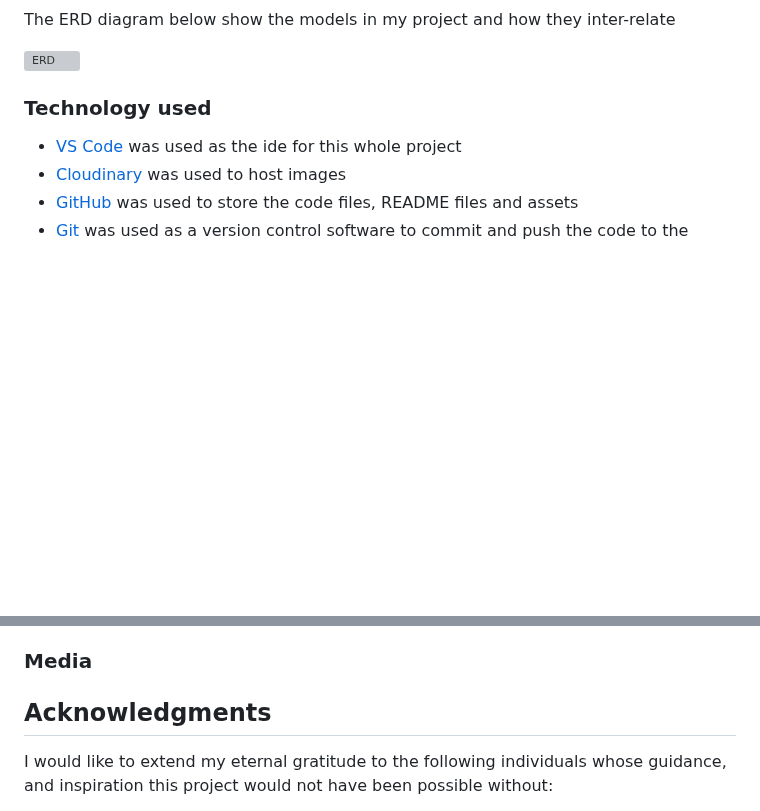
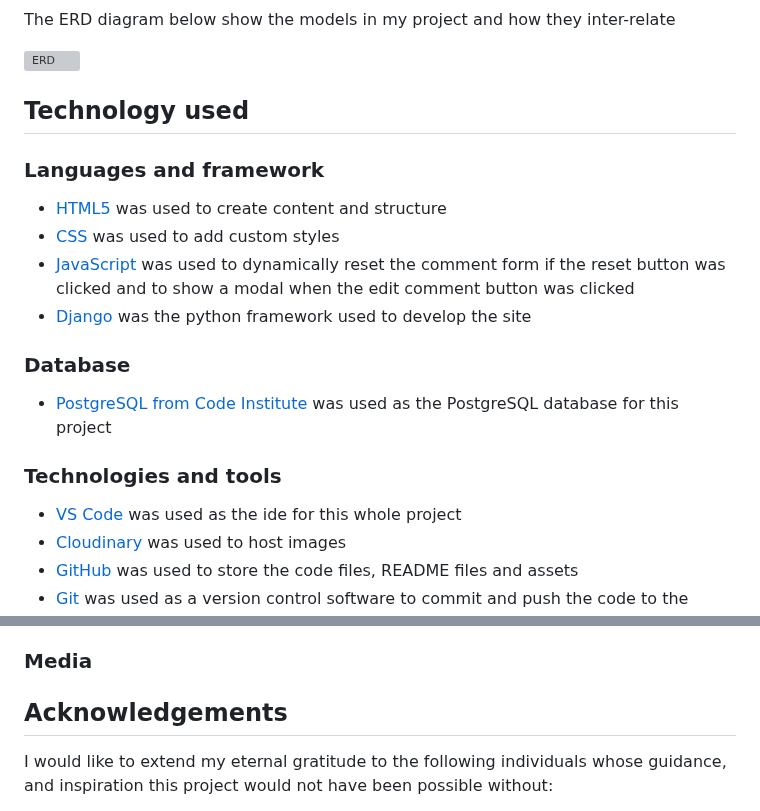
Before and after one commit to Geoff-Fletcher/True_Review, a Markdown page: README.md, 2 parts joined by grey strips. Drawn GitHub-style; blank space fills up the shorter version; grey boxes are pictures that could not be loaded.

Commit message:
Update README.md fix links and typo

```diff
--- a/README.md
+++ b/README.md
@@ -259,7 +259,22 @@ The ERD diagram below show the models in my project and how they inter-relate
 
 ![ERD](https://github.com/user-attachments/assets/07ed6f40-ca09-4630-8780-1ce94d62c0bd)
 
-### Technology used
+## Technology used
+
+### Languages and framework
+
+- [HTML5](https://developer.mozilla.org/en-US/docs/Learn/HTML "link to html mozilla documentation")
+  was used to create content and structure
+- [CSS](https://developer.mozilla.org/en-US/docs/Learn/CSS "link to css mozilla documentation")
+  was used to add custom styles
+- [JavaScript](https://developer.mozilla.org/en-US/docs/Web/javascript "link to javascript mozilla documentation") was used to dynamically reset the comment form if the reset button was clicked and to show a modal when the edit comment button was clicked
+- [Django](https://www.djangoproject.com/ "link to django docs homepage") was the python framework used to develop the site
+
+### Database
+
+- [PostgreSQL from Code Institute](https://dbs.ci-dbs.net/ "link to postgresql from code institute") was used as the PostgreSQL database for this project
+
+### Technologies and tools
 
 - [VS Code](https://code.visualstudio.com/ "link to visual studio code webpage") was used as the ide for this whole project
 - [Cloudinary](https://cloudinary.com/ "link to cloudinary homepage") was used to host images
@@ -367,7 +382,7 @@ Note: The difference between clone and fork is, you need permissions to push bac
 
 ### Media
 
-## Acknowledgments
+## Acknowledgements
 
 I would like to extend my eternal gratitude to the following individuals whose guidance, and inspiration this project would not have been possible without:
 
```
